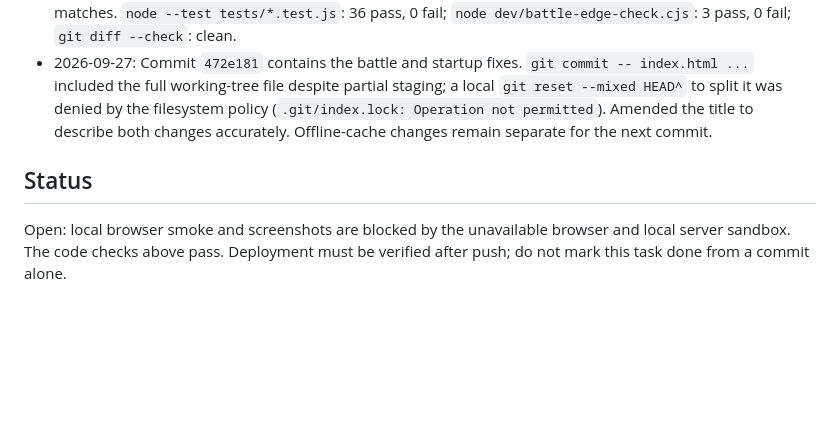
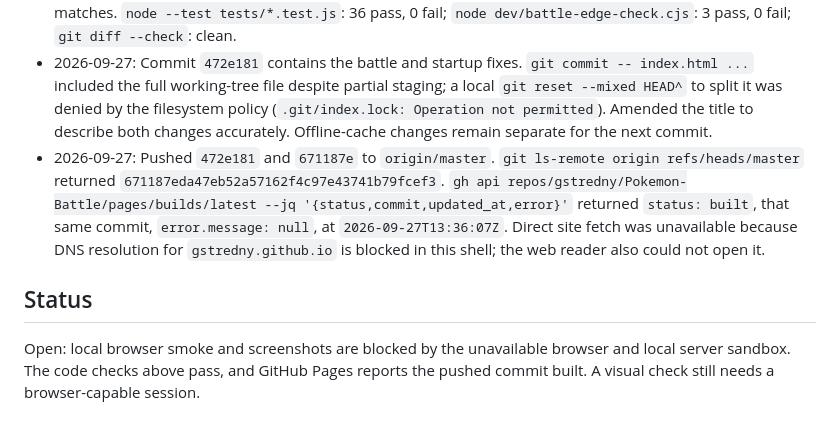
Before and after one commit to gstredny/Pokemon-Battle, a Markdown page: docs/tasks/battle-reliability-and-startup.md, the part around the change. Rendered like a GitHub page; blank space fills up the shorter version.

Commit message:
Record Pages deployment evidence

```diff
--- a/docs/tasks/battle-reliability-and-startup.md
+++ b/docs/tasks/battle-reliability-and-startup.md
@@ -20,7 +20,8 @@
 - 2026-09-27: The focused check fails against the previous `HEAD:index.html` (`32 !== 22` for poison), confirming it detects the old HP bug. Service-worker review found boot libraries saved last and HTML returned for missing scripts. `node --test tests/sw.test.js`: 2 pass, 0 fail after fixing both. Kept the full artwork download outside activation so a roughly 40 MB background save does not delay takeover.
 - 2026-09-27: Confirmed from the FetchEvent contract that an opaque cached response cannot satisfy a CORS script request. Pre-cache now requests CORS responses for all three CDN scripts, and Babel's script tag matches. `node --test tests/*.test.js`: 36 pass, 0 fail; `node dev/battle-edge-check.cjs`: 3 pass, 0 fail; `git diff --check`: clean.
 - 2026-09-27: Commit `472e181` contains the battle and startup fixes. `git commit -- index.html ...` included the full working-tree file despite partial staging; a local `git reset --mixed HEAD^` to split it was denied by the filesystem policy (`.git/index.lock: Operation not permitted`). Amended the title to describe both changes accurately. Offline-cache changes remain separate for the next commit.
+- 2026-09-27: Pushed `472e181` and `671187e` to `origin/master`. `git ls-remote origin refs/heads/master` returned `671187eda47eb52a57162f4c97e43741b79fcef3`. `gh api repos/gstredny/Pokemon-Battle/pages/builds/latest --jq '{status,commit,updated_at,error}'` returned `status: built`, that same commit, `error.message: null`, at `2026-09-27T13:36:07Z`. Direct site fetch was unavailable because DNS resolution for `gstredny.github.io` is blocked in this shell; the web reader also could not open it.
 
 ## Status
 
-Open: local browser smoke and screenshots are blocked by the unavailable browser and local server sandbox. The code checks above pass. Deployment must be verified after push; do not mark this task done from a commit alone.
+Open: local browser smoke and screenshots are blocked by the unavailable browser and local server sandbox. The code checks above pass, and GitHub Pages reports the pushed commit built. A visual check still needs a browser-capable session.
```
